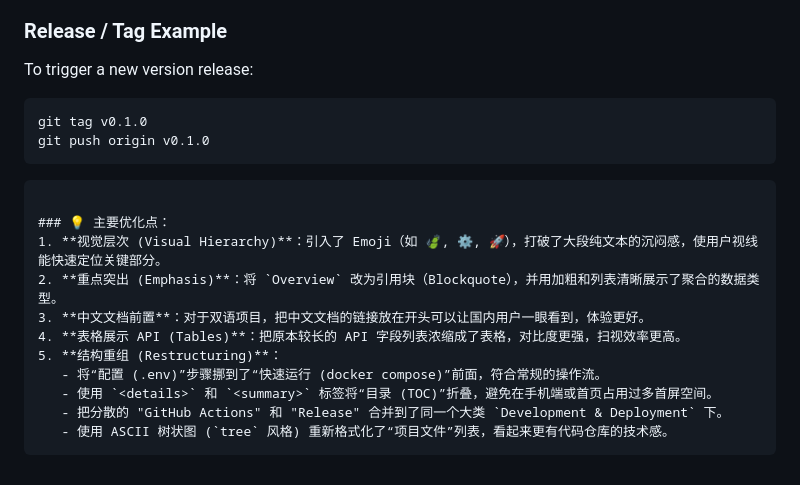
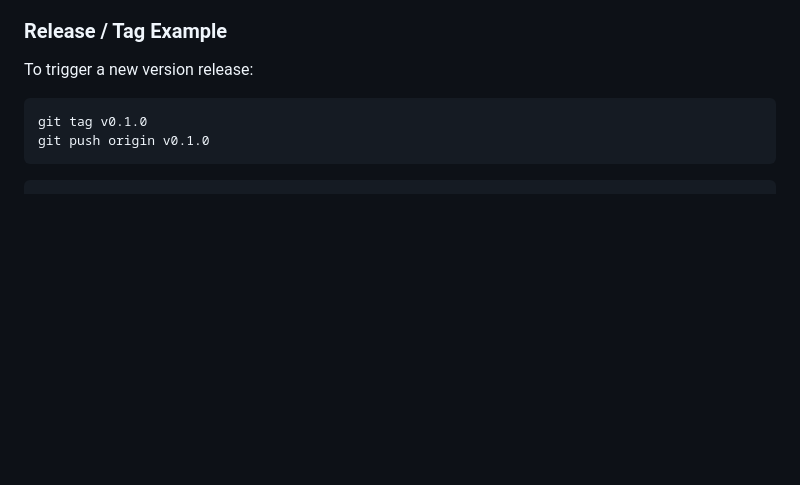
Before and after one commit to gefl24/pollen-air-ha, a Markdown page: README.md, the part around the change. GitHub-like rendering; blank space fills up the shorter version.

Commit message:
Remove optimization points from README
Removed optimization points section to streamline the README.

````diff
--- a/README.md
+++ b/README.md
@@ -108,15 +108,3 @@ git push origin v0.1.0
 ```
 
 ```
-
-### 💡 主要优化点：
-1. **视觉层次 (Visual Hierarchy)**：引入了 Emoji（如 🍃, ⚙️, 🚀），打破了大段纯文本的沉闷感，使用户视线能快速定位关键部分。
-2. **重点突出 (Emphasis)**：将 `Overview` 改为引用块（Blockquote），并用加粗和列表清晰展示了聚合的数据类型。
-3. **中文文档前置**：对于双语项目，把中文文档的链接放在开头可以让国内用户一眼看到，体验更好。
-4. **表格展示 API (Tables)**：把原本较长的 API 字段列表浓缩成了表格，对比度更强，扫视效率更高。
-5. **结构重组 (Restructuring)**：
-   - 将“配置 (.env)”步骤挪到了“快速运行 (docker compose)”前面，符合常规的操作流。
-   - 使用 `<details>` 和 `<summary>` 标签将“目录 (TOC)”折叠，避免在手机端或首页占用过多首屏空间。
-   - 把分散的 "GitHub Actions" 和 "Release" 合并到了同一个大类 `Development & Deployment` 下。
-   - 使用 ASCII 树状图 (`tree` 风格) 重新格式化了“项目文件”列表，看起来更有代码仓库的技术感。
-```
````
